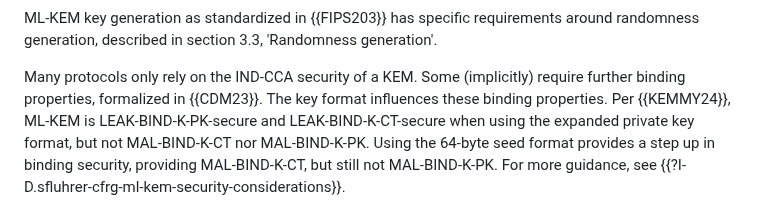
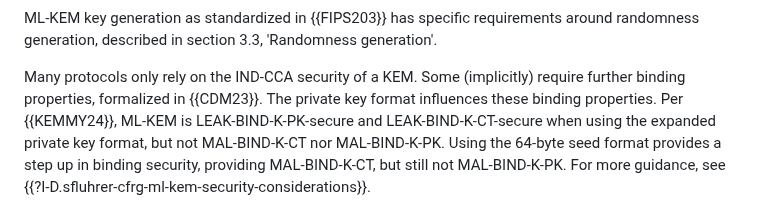
Before and after one commit to lamps-wg/kyber-certificates, a Markdown page: draft-ietf-lamps-kyber-certificates.md, the part around the change. Rendered like a GitHub page.

Commit message:
Update draft-ietf-lamps-kyber-certificates.md
Co-authored-by: Daniel Van Geest <daniel.vangeest@cryptonext-security.com>

```diff
--- a/draft-ietf-lamps-kyber-certificates.md
+++ b/draft-ietf-lamps-kyber-certificates.md
@@ -353,7 +353,7 @@ requirements around randomness generation, described in section 3.3,
 Many protocols only rely on the IND-CCA security of a KEM. Some
 (implicitly) require further binding properties, formalized
 in {{CDM23}}.
-The key format influences these binding properties.
+The private key format influences these binding properties.
 Per {{KEMMY24}}, ML-KEM is LEAK-BIND-K-PK-secure and
 LEAK-BIND-K-CT-secure when using the expanded private key format,
 but not MAL-BIND-K-CT nor MAL-BIND-K-PK.
```
